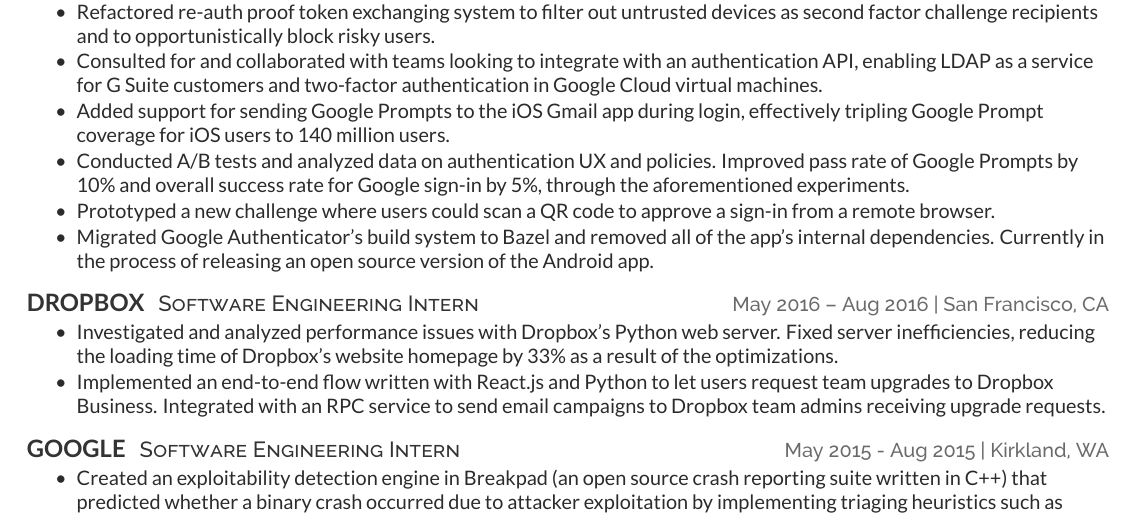
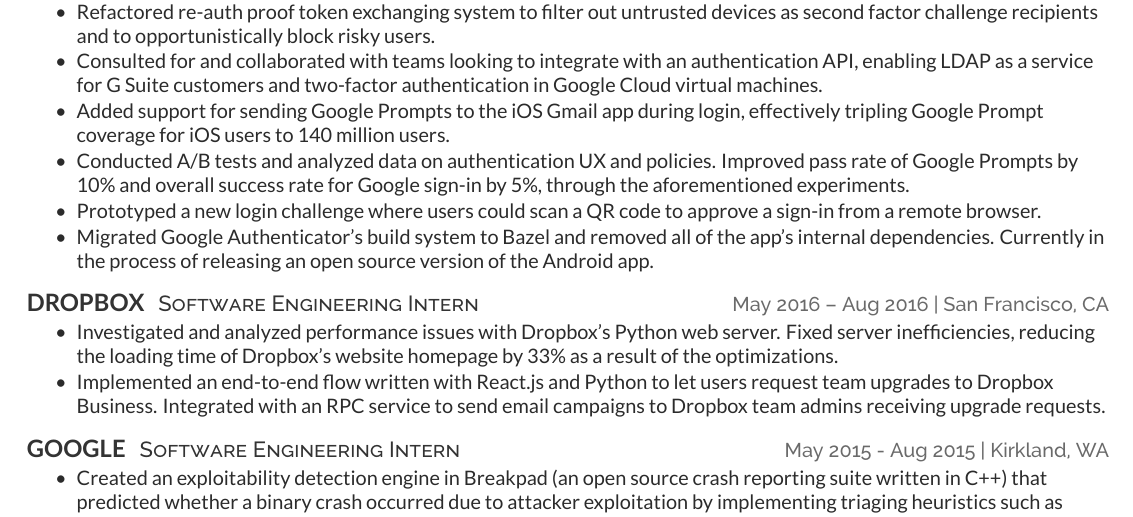
Before and after one commit to MrPickles/Resume, a LaTeX CV (resume.tex): part of the page, cut so that both start at the same text. Compiled offline with XeLaTeX.

Commit message:
s/new challenge/new login challenge

```diff
--- a/resume.tex
+++ b/resume.tex
@@ -70,7 +70,7 @@
   and overall success rate for Google sign-in by 5\%, through the aforementioned
   experiments.
 \item
-  Prototyped a new challenge where users could scan a QR code to approve a
+  Prototyped a new login challenge where users could scan a QR code to approve a
   sign-in from a remote browser.
 \item
   Migrated Google Authenticator's build system to Bazel and removed all of the
```
